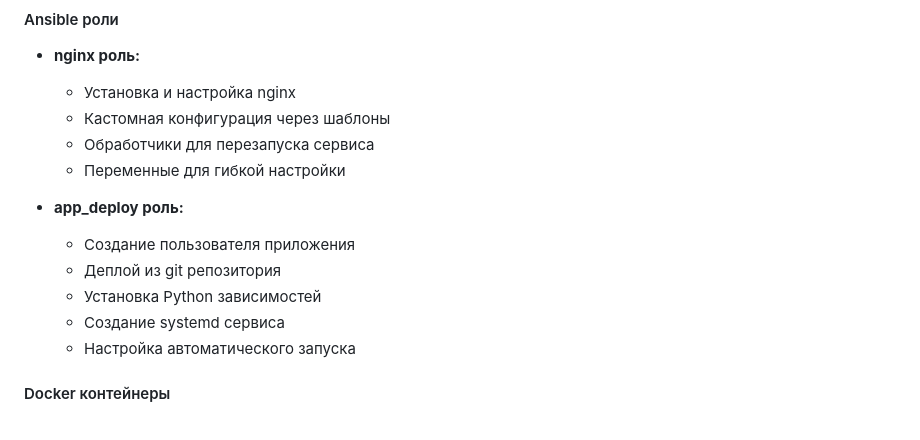
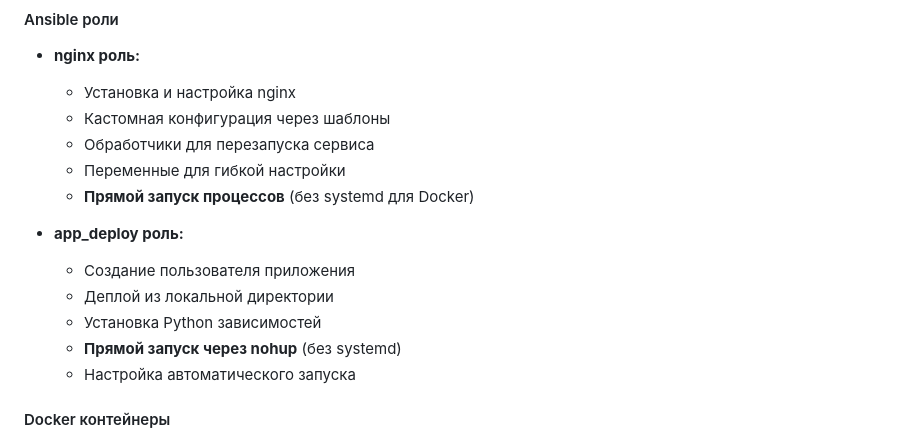
Before and after one commit to kk7453603/devops_sem_1_task_1, a Markdown page: LAB_COMPLETION.md, the part around the change. Drawn GitHub-style.

```diff
--- a/LAB_COMPLETION.md
+++ b/LAB_COMPLETION.md
@@ -87,12 +87,13 @@ docker-compose logs -f
   - Кастомная конфигурация через шаблоны
   - Обработчики для перезапуска сервиса
   - Переменные для гибкой настройки
+  - **Прямой запуск процессов** (без systemd для Docker)
 
 - **app_deploy роль:**
   - Создание пользователя приложения
-  - Деплой из git репозитория
+  - Деплой из локальной директории
   - Установка Python зависимостей
-  - Создание systemd сервиса
+  - **Прямой запуск через nohup** (без systemd)
   - Настройка автоматического запуска
 
 #### Docker контейнеры
```
Also changed, not shown: README.md (+63 -4 lines).
